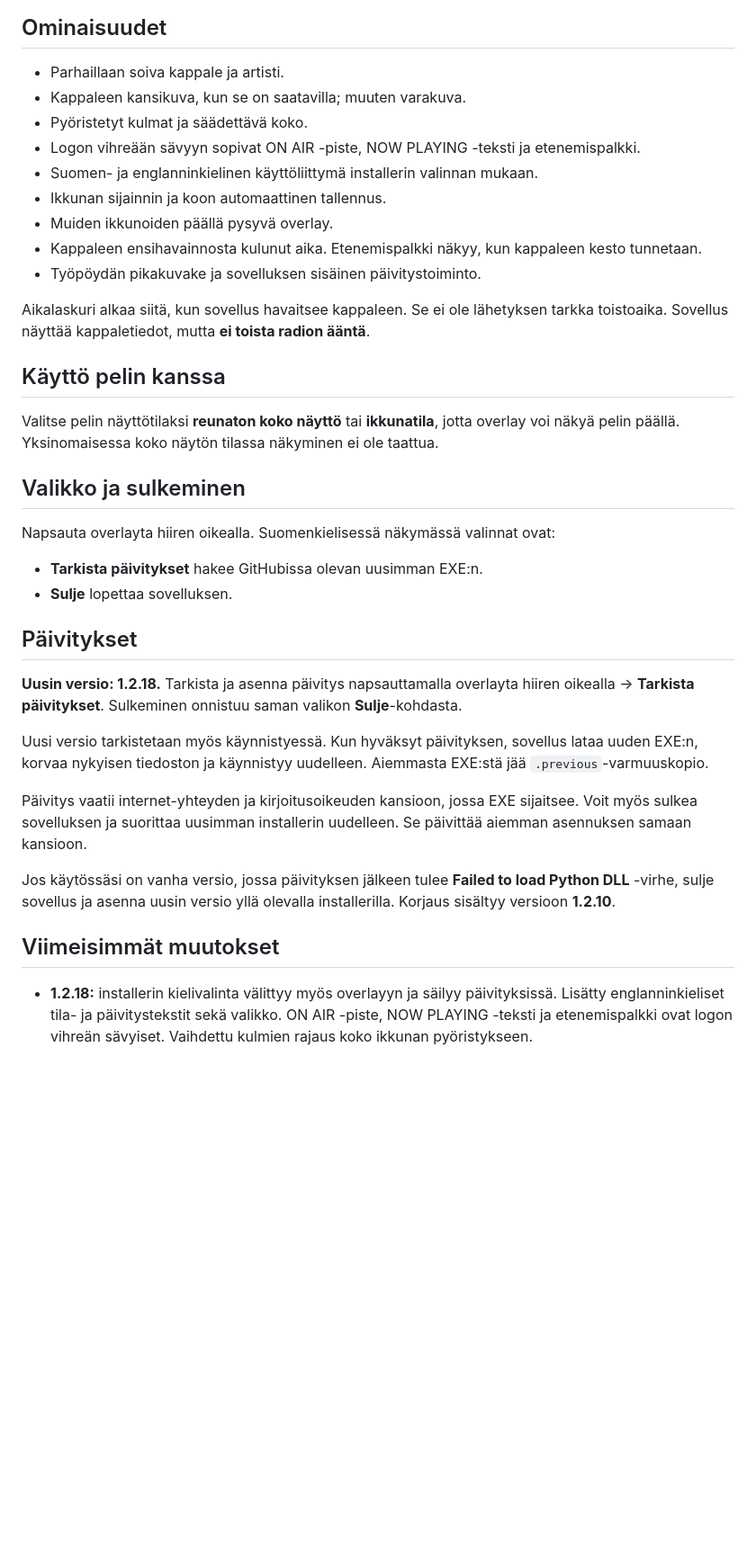
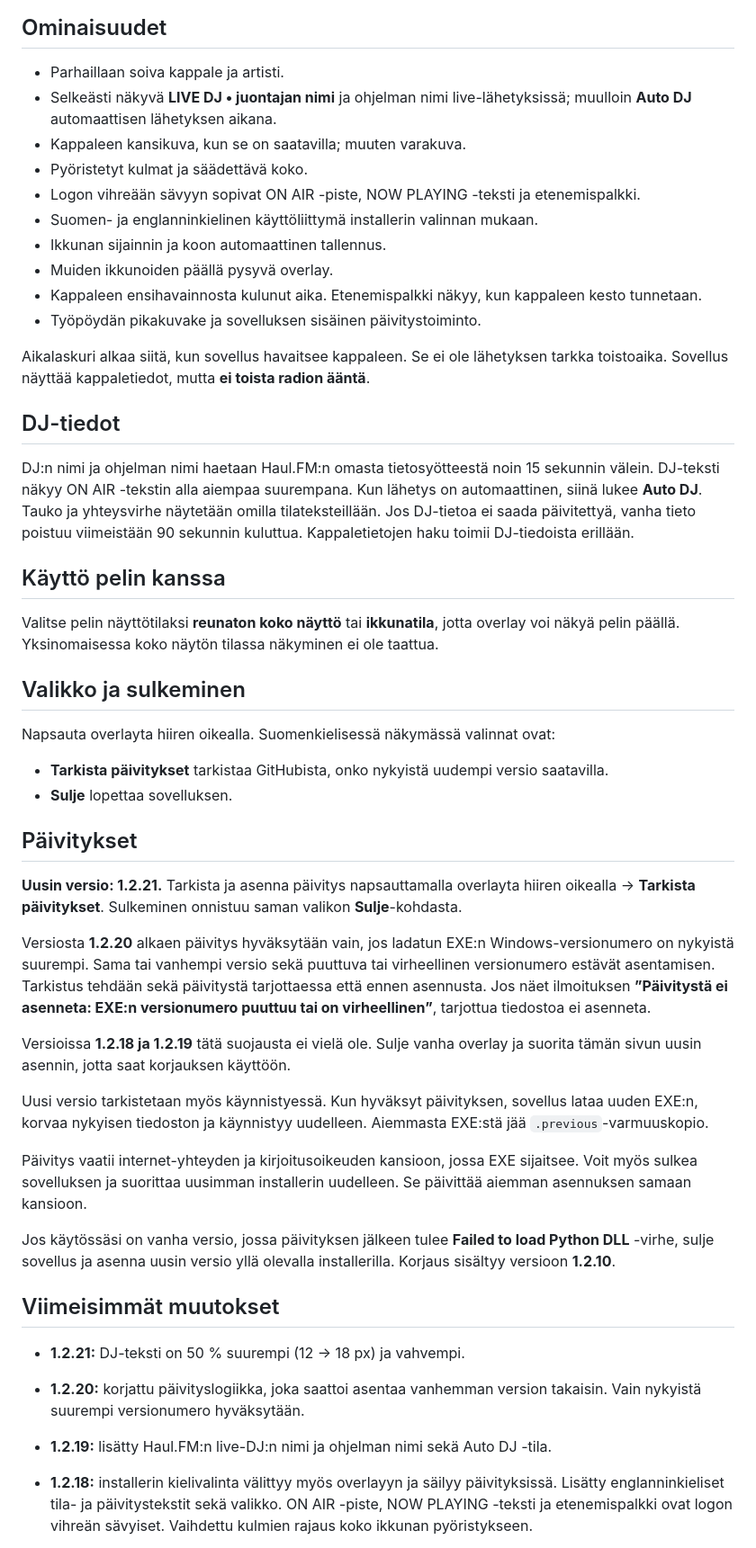
Before and after one commit to Walleyfire/haul-fm-stream-overlay, a Markdown page: README.md, the part around one of its changes. Shown at 90% size. Rendered like a GitHub page; blank space fills up the shorter version.

```diff
--- a/README.md
+++ b/README.md
@@ -47,6 +47,7 @@ Ohjeen lähde: [Microsoftin WebView2 Runtime -jakeluohje](https://learn.microsof
 ## Ominaisuudet
 
 - Parhaillaan soiva kappale ja artisti.
+- Selkeästi näkyvä **LIVE DJ • juontajan nimi** ja ohjelman nimi live-lähetyksissä; muulloin **Auto DJ** automaattisen lähetyksen aikana.
 - Kappaleen kansikuva, kun se on saatavilla; muuten varakuva.
 - Pyöristetyt kulmat ja säädettävä koko.
 - Logon vihreään sävyyn sopivat ON AIR -piste, NOW PLAYING -teksti ja etenemispalkki.
@@ -58,6 +59,10 @@ Ohjeen lähde: [Microsoftin WebView2 Runtime -jakeluohje](https://learn.microsof
 
 Aikalaskuri alkaa siitä, kun sovellus havaitsee kappaleen. Se ei ole lähetyksen tarkka toistoaika. Sovellus näyttää kappaletiedot, mutta **ei toista radion ääntä**.
 
+## DJ-tiedot
+
+DJ:n nimi ja ohjelman nimi haetaan Haul.FM:n omasta tietosyötteestä noin 15 sekunnin välein. DJ-teksti näkyy ON AIR -tekstin alla aiempaa suurempana. Kun lähetys on automaattinen, siinä lukee **Auto DJ**. Tauko ja yhteysvirhe näytetään omilla tilateksteillään. Jos DJ-tietoa ei saada päivitettyä, vanha tieto poistuu viimeistään 90 sekunnin kuluttua. Kappaletietojen haku toimii DJ-tiedoista erillään.
+
 ## Käyttö pelin kanssa
 
 Valitse pelin näyttötilaksi **reunaton koko näyttö** tai **ikkunatila**, jotta overlay voi näkyä pelin päällä. Yksinomaisessa koko näytön tilassa näkyminen ei ole taattua.
@@ -66,12 +71,16 @@ Valitse pelin näyttötilaksi **reunaton koko näyttö** tai **ikkunatila**, jot
 
 Napsauta overlayta hiiren oikealla. Suomenkielisessä näkymässä valinnat ovat:
 
-- **Tarkista päivitykset** hakee GitHubissa olevan uusimman EXE:n.
+- **Tarkista päivitykset** tarkistaa GitHubista, onko nykyistä uudempi versio saatavilla.
 - **Sulje** lopettaa sovelluksen.
 
 ## Päivitykset
 
-**Uusin versio: 1.2.18.** Tarkista ja asenna päivitys napsauttamalla overlayta hiiren oikealla → **Tarkista päivitykset**. Sulkeminen onnistuu saman valikon **Sulje**-kohdasta.
+**Uusin versio: 1.2.21.** Tarkista ja asenna päivitys napsauttamalla overlayta hiiren oikealla → **Tarkista päivitykset**. Sulkeminen onnistuu saman valikon **Sulje**-kohdasta.
+
+Versiosta **1.2.20** alkaen päivitys hyväksytään vain, jos ladatun EXE:n Windows-versionumero on nykyistä suurempi. Sama tai vanhempi versio sekä puuttuva tai virheellinen versionumero estävät asentamisen. Tarkistus tehdään sekä päivitystä tarjottaessa että ennen asennusta. Jos näet ilmoituksen **”Päivitystä ei asenneta: EXE:n versionumero puuttuu tai on virheellinen”**, tarjottua tiedostoa ei asenneta.
+
+Versioissa **1.2.18 ja 1.2.19** tätä suojausta ei vielä ole. Sulje vanha overlay ja suorita tämän sivun uusin asennin, jotta saat korjauksen käyttöön.
 
 Uusi versio tarkistetaan myös käynnistyessä. Kun hyväksyt päivityksen, sovellus lataa uuden EXE:n, korvaa nykyisen tiedoston ja käynnistyy uudelleen. Aiemmasta EXE:stä jää `.previous`-varmuuskopio.
 
@@ -80,6 +89,10 @@ Päivitys vaatii internet-yhteyden ja kirjoitusoikeuden kansioon, jossa EXE sija
 Jos käytössäsi on vanha versio, jossa päivityksen jälkeen tulee **Failed to load Python DLL** -virhe, sulje sovellus ja asenna uusin versio yllä olevalla installerilla. Korjaus sisältyy versioon **1.2.10**.
 
 ## Viimeisimmät muutokset
+
+- **1.2.21:** DJ-teksti on 50 % suurempi (12 → 18 px) ja vahvempi.
+- **1.2.20:** korjattu päivityslogiikka, joka saattoi asentaa vanhemman version takaisin. Vain nykyistä suurempi versionumero hyväksytään.
+- **1.2.19:** lisätty Haul.FM:n live-DJ:n nimi ja ohjelman nimi sekä Auto DJ -tila.
 
 - **1.2.18:** installerin kielivalinta välittyy myös overlayyn ja säilyy päivityksissä. Lisätty englanninkieliset tila- ja päivitystekstit sekä valikko. ON AIR -piste, NOW PLAYING -teksti ja etenemispalkki ovat logon vihreän sävyiset. Vaihdettu kulmien rajaus koko ikkunan pyöristykseen.
 
```
Also changed, not shown: other parts of README.md (+1 -1 lines), README.en.md (+15 -2 lines), preview-en.jpg, preview-fi.jpg, preview.png, 2 other files.
